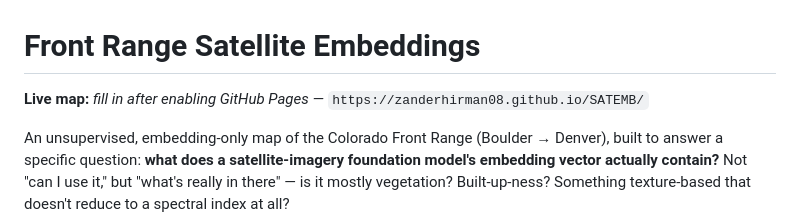
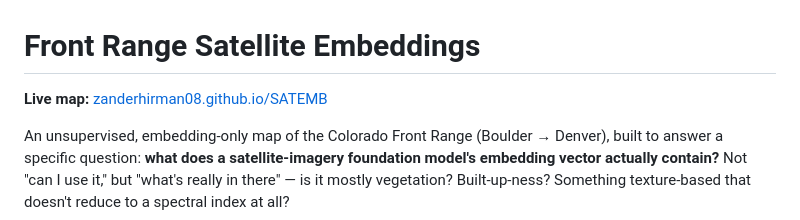
Before and after one commit to ZanderHirman08/SATEMB, a Markdown page: README.md, the part around the change. GitHub-like rendering.

Commit message:
Link the live GitHub Pages map now that it's deployed
Co-Authored-By: Claude Sonnet 5 <noreply@anthropic.com>

```diff
--- a/README.md
+++ b/README.md
@@ -1,6 +1,6 @@
 # Front Range Satellite Embeddings
 
-**Live map:** _fill in after enabling GitHub Pages —_ `https://zanderhirman08.github.io/SATEMB/`
+**Live map:** [zanderhirman08.github.io/SATEMB](https://zanderhirman08.github.io/SATEMB/)
 
 An unsupervised, embedding-only map of the Colorado Front Range (Boulder → Denver), built to
 answer a specific question: **what does a satellite-imagery foundation model's embedding vector
```
